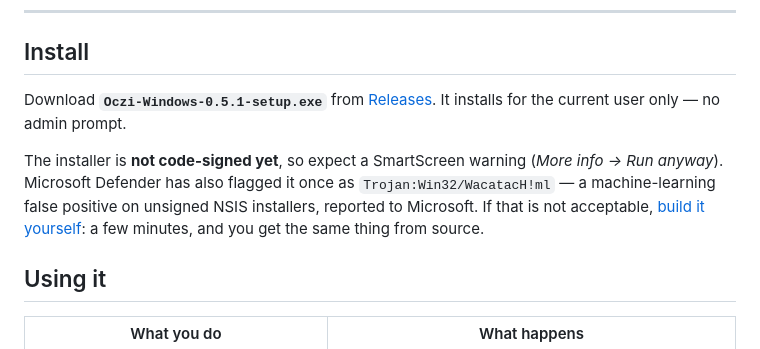
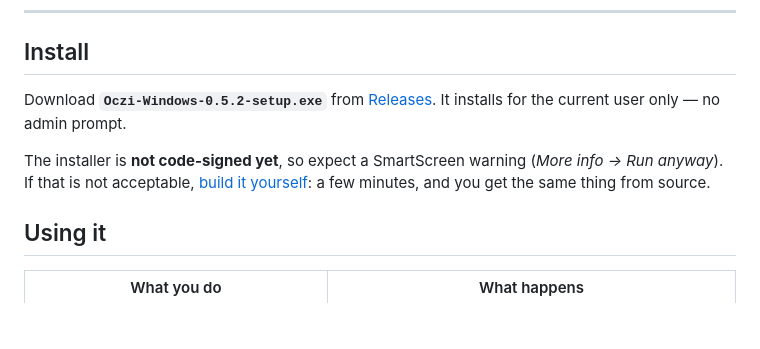
Before and after one commit to Adamowyy/oczi, a Markdown page: windows/README.md, the part around the change. Rendered like a GitHub page; blank space fills up the shorter version.

Commit message:
Tidy the installer note in both readmes

```diff
--- a/windows/README.md
+++ b/windows/README.md
@@ -22,14 +22,12 @@ on your services, without leaving what you're doing.
 
 ## Install
 
-Download **`Oczi-Windows-0.5.1-setup.exe`** from
+Download **`Oczi-Windows-0.5.2-setup.exe`** from
 [Releases](https://github.com/Adamowyy/oczi/releases/latest). It installs for the
 current user only — no admin prompt.
 
 The installer is **not code-signed yet**, so expect a SmartScreen warning
-(*More info → Run anyway*). Microsoft Defender has also flagged it once as
-`Trojan:Win32/WacatacH!ml` — a machine-learning false positive on unsigned NSIS
-installers, reported to Microsoft. If that is not acceptable, [build it
+(*More info → Run anyway*). If that is not acceptable, [build it
 yourself](#build-it-yourself): a few minutes, and you get the same thing from
 source.
 
```
